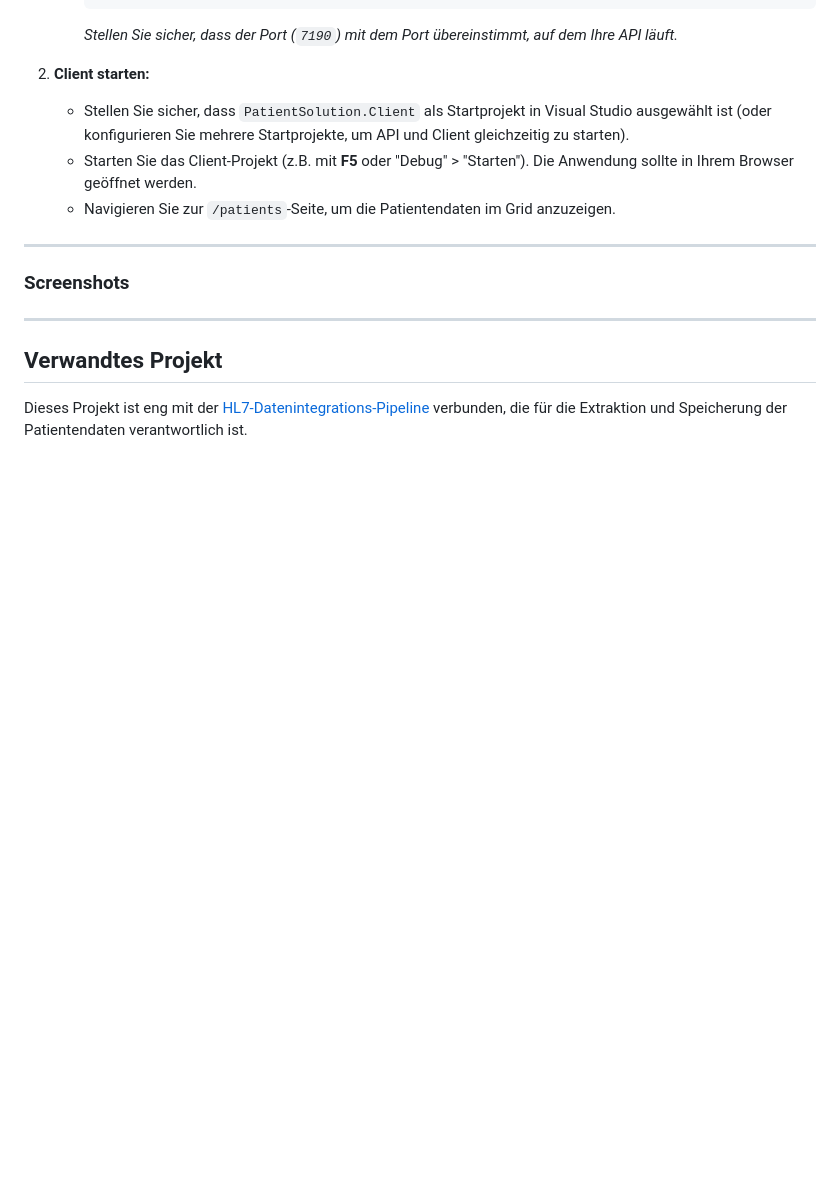
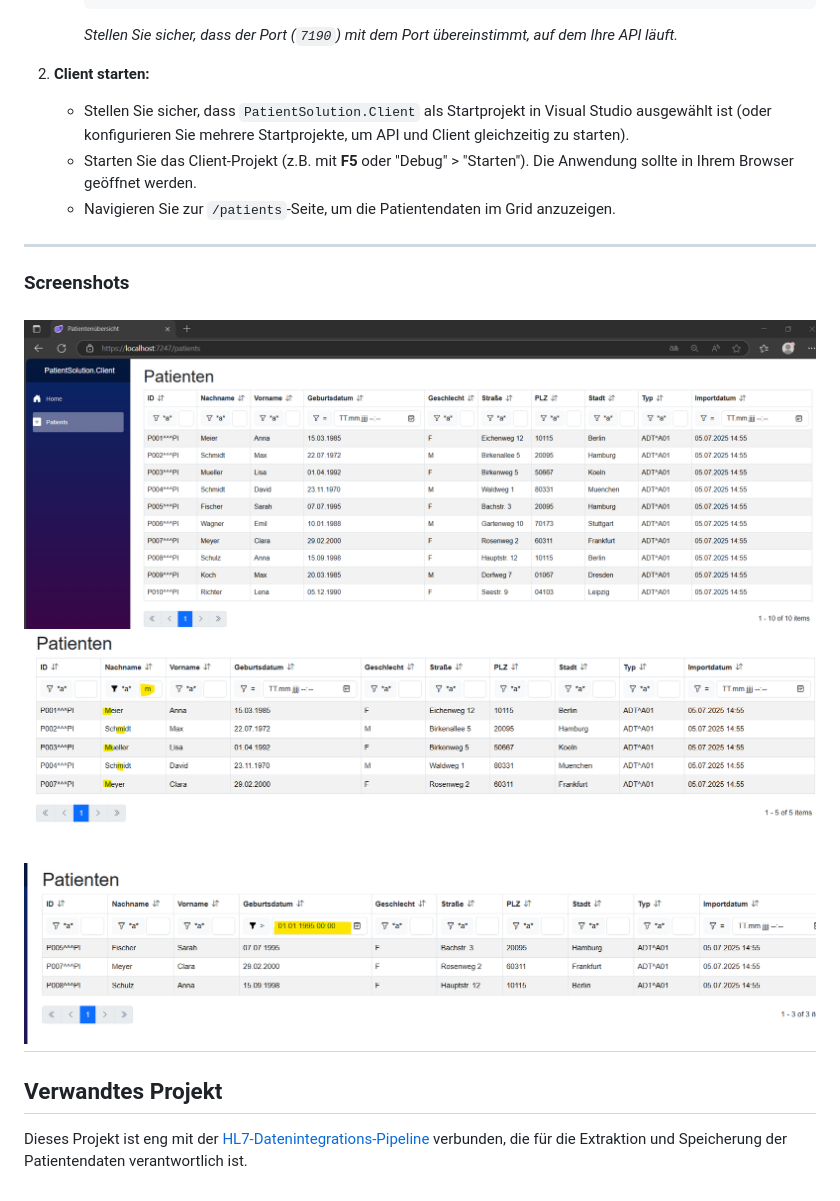
Before and after one commit to k0mbinator/PatientSolution, a Markdown page: README.md, the part around the change. Drawn GitHub-style; blank space fills up the shorter version.

Commit message:
Update README.md
Screenshots eingefügt zur Website mit Grid.

```diff
--- a/README.md
+++ b/README.md
@@ -155,9 +155,9 @@ Der Blazor Client (`PatientSolution.Client`) benötigt die Basis-URL Ihrer API.
 ---
 
 ### Screenshots
-
-
-
+![Bild der Patiententabelle](screenshots/patienten_tabelle.png)
+![Bild Filterung nach Nachname](screenshots/patienten_filter_nachname.png)
+![Bild Filterung nach Geburtsdatum](screenshots/patienten_filter_geburtsdatum.png)
 ---
 
 ## Verwandtes Projekt
```
